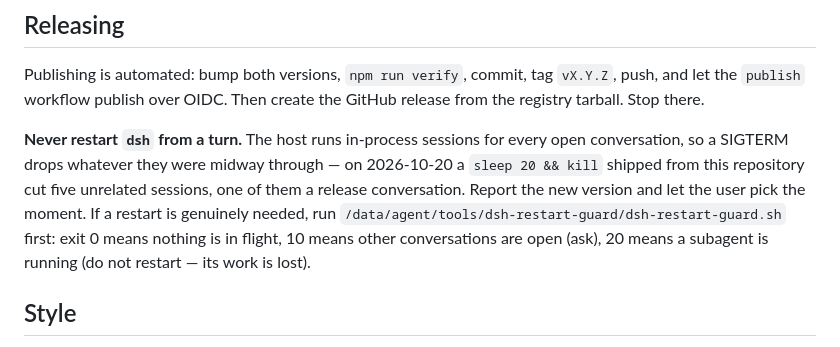
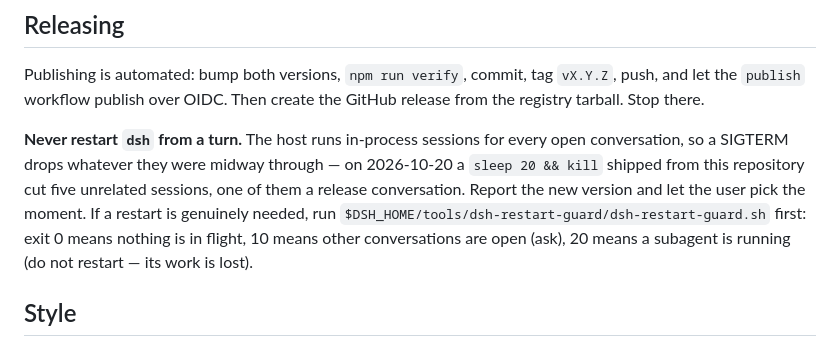
Before and after one commit to LUgABeEEE/dsh-global-todo, a Markdown page: AGENTS.md, the part around the change. GitHub-like rendering.

Commit message:
docs: use a placeholder instead of a host-specific tool path

```diff
--- a/AGENTS.md
+++ b/AGENTS.md
@@ -60,7 +60,7 @@ tarball. Stop there.
 conversation, so a SIGTERM drops whatever they were midway through — on 2026-10-20 a
 `sleep 20 && kill` shipped from this repository cut five unrelated sessions, one of them a
 release conversation. Report the new version and let the user pick the moment. If a restart is
-genuinely needed, run `/data/agent/tools/dsh-restart-guard/dsh-restart-guard.sh` first: exit 0
+genuinely needed, run `$DSH_HOME/tools/dsh-restart-guard/dsh-restart-guard.sh` first: exit 0
 means nothing is in flight, 10 means other conversations are open (ask), 20 means a subagent is
 running (do not restart — its work is lost).
 
```
